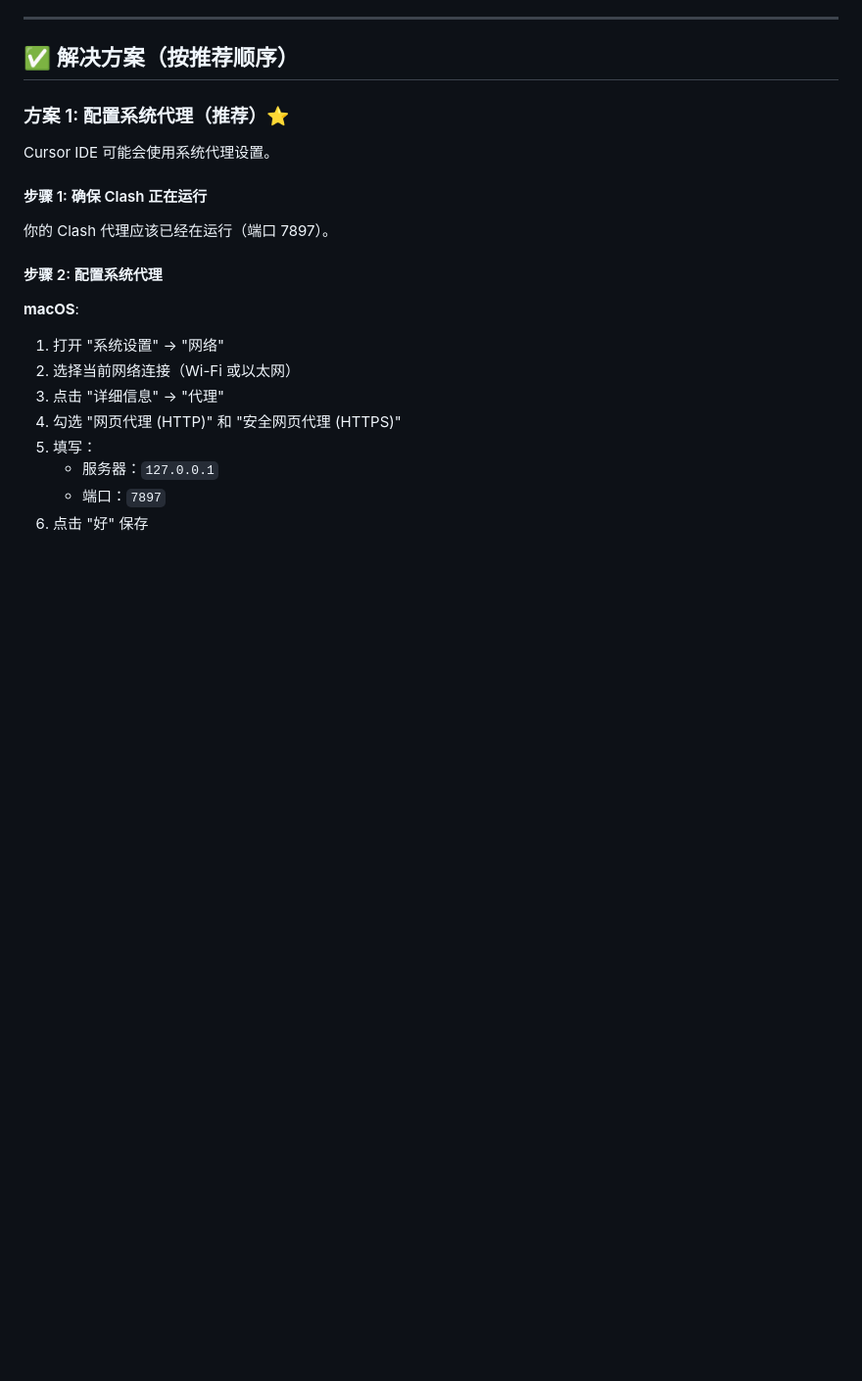
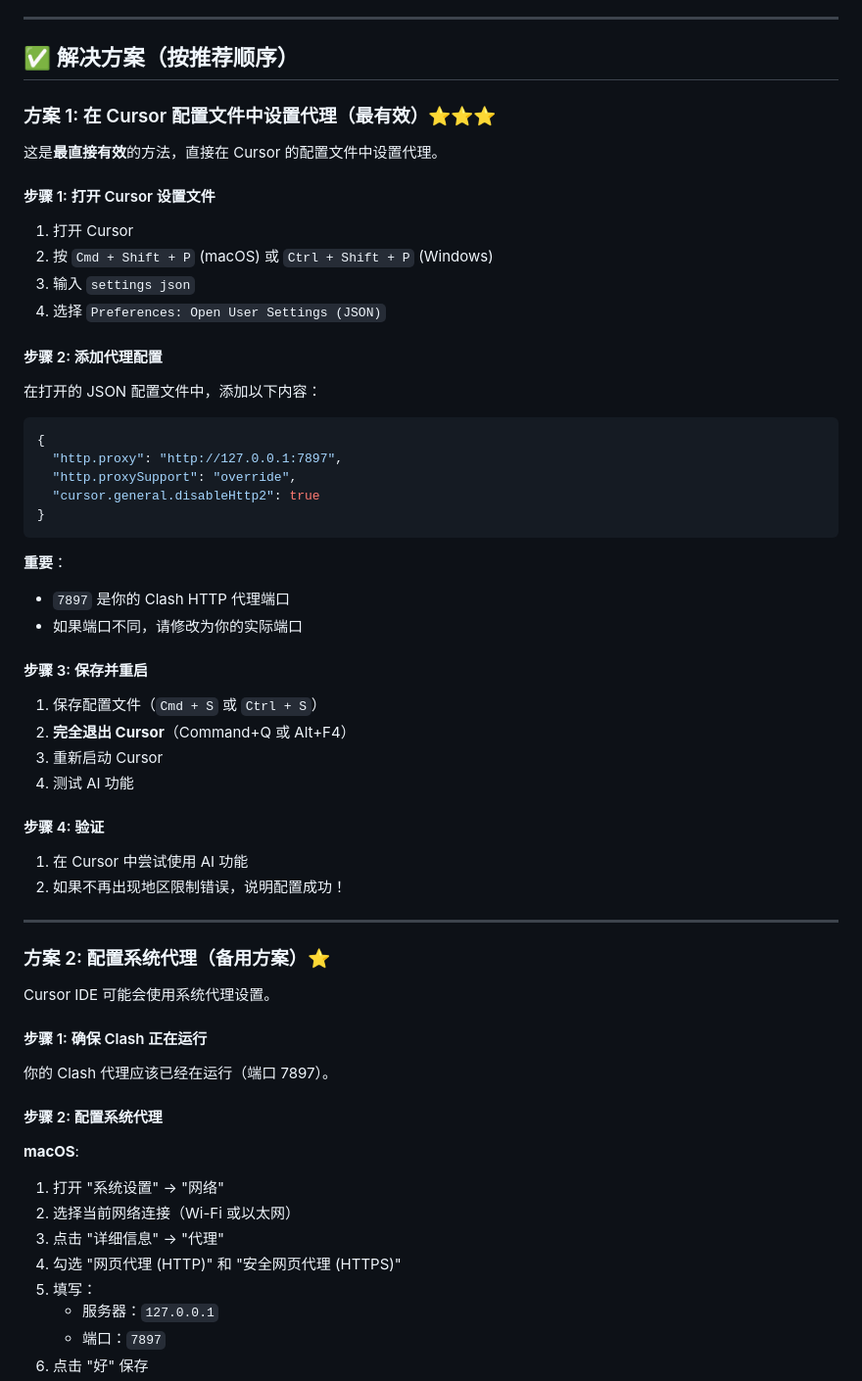
Before and after one commit to jasinzhang/ai-tools-platform, a Markdown page: Cursor IDE地区限制完整解决方案.md, the part around the change. Shown: that part at 98% size. Rendered like a GitHub page; blank space fills up the shorter version.

````diff
--- a/Cursor IDE地区限制完整解决方案.md
+++ b/Cursor IDE地区限制完整解决方案.md
@@ -14,7 +14,48 @@ Visit https://docs.cursor.com/account/regions for more information.
 
 ## ✅ 解决方案（按推荐顺序）
 
-### 方案 1: 配置系统代理（推荐）⭐
+### 方案 1: 在 Cursor 配置文件中设置代理（最有效）⭐⭐⭐
+
+这是**最直接有效**的方法，直接在 Cursor 的配置文件中设置代理。
+
+#### 步骤 1: 打开 Cursor 设置文件
+
+1. 打开 Cursor
+2. 按 `Cmd + Shift + P` (macOS) 或 `Ctrl + Shift + P` (Windows)
+3. 输入 `settings json`
+4. 选择 `Preferences: Open User Settings (JSON)`
+
+#### 步骤 2: 添加代理配置
+
+在打开的 JSON 配置文件中，添加以下内容：
+
+```json
+{
+  "http.proxy": "http://127.0.0.1:7897",
+  "http.proxySupport": "override",
+  "cursor.general.disableHttp2": true
+}
+```
+
+**重要**：
+- `7897` 是你的 Clash HTTP 代理端口
+- 如果端口不同，请修改为你的实际端口
+
+#### 步骤 3: 保存并重启
+
+1. 保存配置文件（`Cmd + S` 或 `Ctrl + S`）
+2. **完全退出 Cursor**（Command+Q 或 Alt+F4）
+3. 重新启动 Cursor
+4. 测试 AI 功能
+
+#### 步骤 4: 验证
+
+1. 在 Cursor 中尝试使用 AI 功能
+2. 如果不再出现地区限制错误，说明配置成功！
+
+---
+
+### 方案 2: 配置系统代理（备用方案）⭐
 
 Cursor IDE 可能会使用系统代理设置。
 
````
Also changed, not shown: 配置Cursor代理.md (added, +45 -0 lines).
